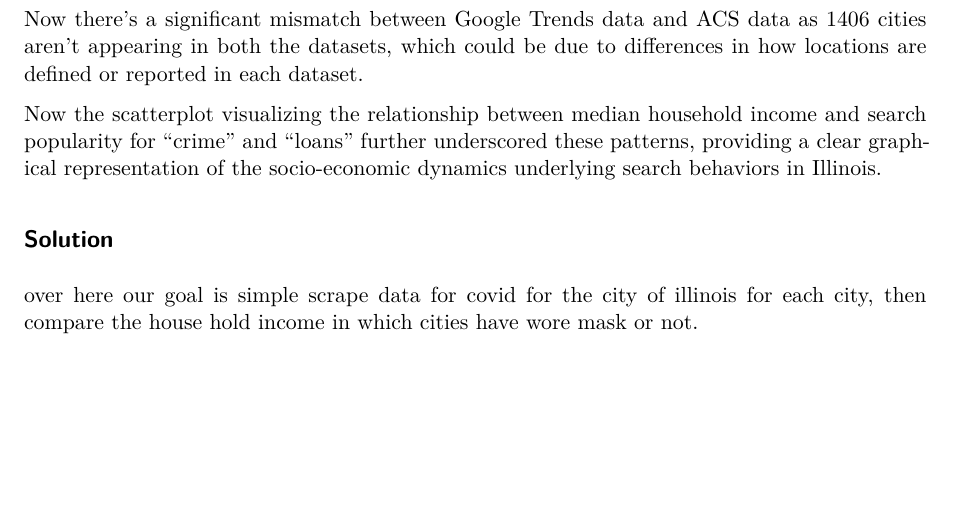
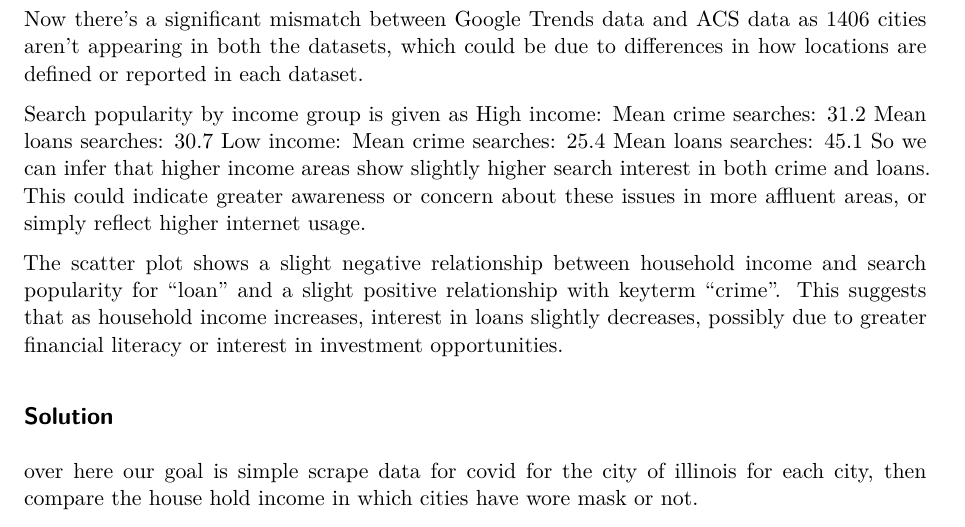
Before and after one commit to namo507/SURV-727, a Quarto document (assignment2.qmd): part of page 7 of 10, cut so that both start at the same text, the shorter picture padded with empty space. Rendered offline with R 4.5, knitr and Pandoc in place of Quarto, then LaTeX, with nearby package versions; some code elsewhere in the file could not run offline.

Commit message:
final inferences done

```diff
--- a/assignment2.qmd
+++ b/assignment2.qmd
@@ -198,7 +198,17 @@ cor.test(joined_il$hh_income, joined_il$crime)
 
 Now there's a significant mismatch between Google Trends data and ACS data as 1406 cities aren't appearing in both the datasets, which could be due to differences in how locations are defined or reported in each dataset.
 
-Now the scatterplot visualizing the relationship between median household income and search popularity for "crime" and "loans" further underscored these patterns, providing a clear graphical representation of the socio-economic dynamics underlying search behaviors in Illinois.
+Search popularity by income group is given as
+High income:
+Mean crime searches: 31.2
+Mean loans searches: 30.7
+Low income:
+Mean crime searches: 25.4
+Mean loans searches: 45.1
+So we can infer that higher income areas show slightly higher search interest in both crime and loans. This could indicate greater awareness or concern about these issues in more affluent areas, or simply reflect higher internet usage.
+
+The scatter plot shows a slight negative relationship between household income and search popularity for "loan" and a slight positive relationship with keyterm "crime".
+This suggests that as household income increases, interest in loans slightly decreases, possibly due to greater financial literacy or interest in investment opportunities.
 
 ## Solution
 
```
